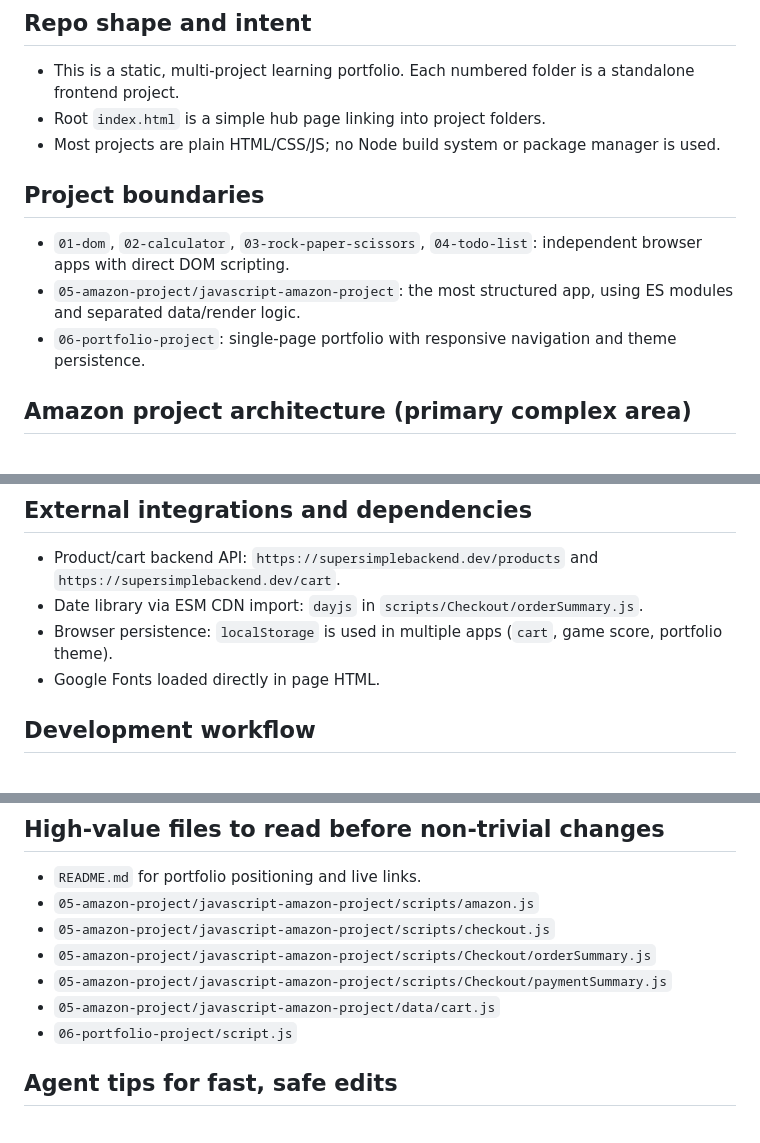
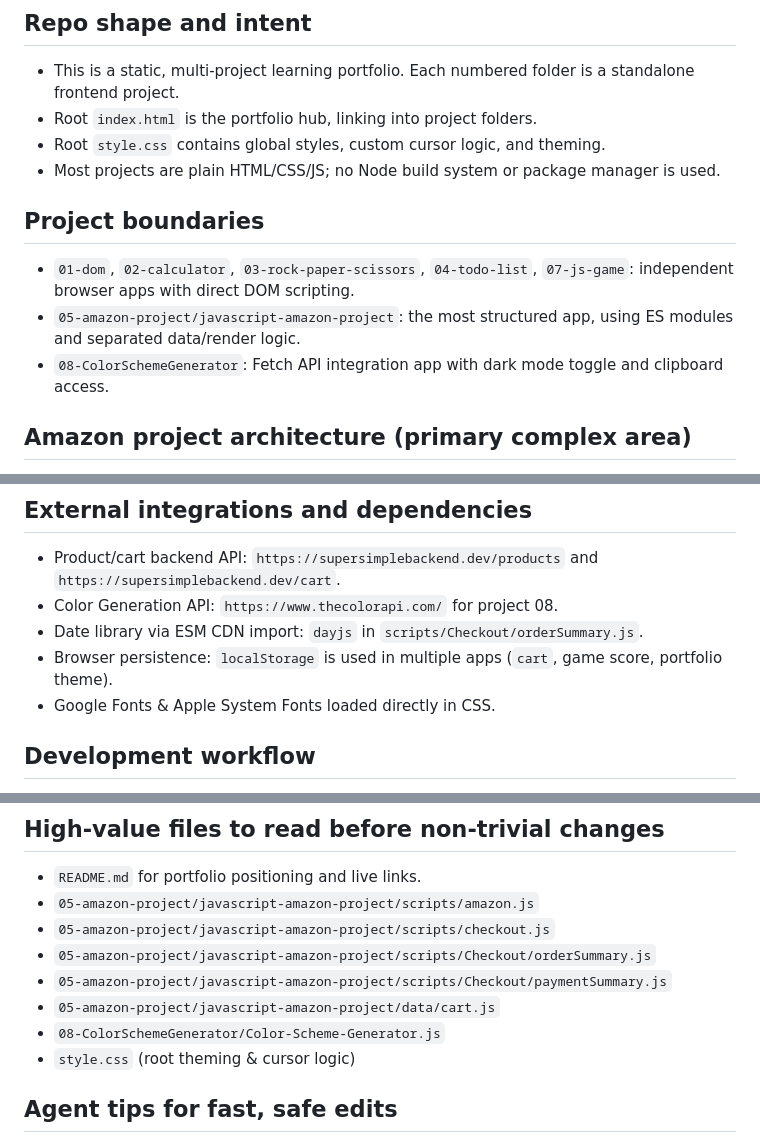
Before and after one commit to Adityashahhhwal/learning-2025, a Markdown page: .github/copilot-instructions.md, 3 parts joined by grey strips. GitHub-like rendering.

```diff
--- a/.github/copilot-instructions.md
+++ b/.github/copilot-instructions.md
@@ -2,13 +2,14 @@
 
 ## Repo shape and intent
 - This is a static, multi-project learning portfolio. Each numbered folder is a standalone frontend project.
-- Root `index.html` is a simple hub page linking into project folders.
+- Root `index.html` is the portfolio hub, linking into project folders.
+- Root `style.css` contains global styles, custom cursor logic, and theming.
 - Most projects are plain HTML/CSS/JS; no Node build system or package manager is used.
 
 ## Project boundaries
-- `01-dom`, `02-calculator`, `03-rock-paper-scissors`, `04-todo-list`: independent browser apps with direct DOM scripting.
+- `01-dom`, `02-calculator`, `03-rock-paper-scissors`, `04-todo-list`, `07-js-game`: independent browser apps with direct DOM scripting.
 - `05-amazon-project/javascript-amazon-project`: the most structured app, using ES modules and separated data/render logic.
-- `06-portfolio-project`: single-page portfolio with responsive navigation and theme persistence.
+- `08-ColorSchemeGenerator`: Fetch API integration app with dark mode toggle and clipboard access.
 
 ## Amazon project architecture (primary complex area)
 - Entry points:
@@ -33,9 +34,10 @@
 
 ## External integrations and dependencies
 - Product/cart backend API: `https://supersimplebackend.dev/products` and `https://supersimplebackend.dev/cart`.
+- Color Generation API: `https://www.thecolorapi.com/` for project 08.
 - Date library via ESM CDN import: `dayjs` in `scripts/Checkout/orderSummary.js`.
 - Browser persistence: `localStorage` is used in multiple apps (`cart`, game score, portfolio theme).
-- Google Fonts loaded directly in page HTML.
+- Google Fonts & Apple System Fonts loaded directly in CSS.
 
 ## Development workflow
 - Local run: open HTML files with a local static server (Live Server in VS Code works well).
@@ -58,7 +60,8 @@
 - `05-amazon-project/javascript-amazon-project/scripts/Checkout/orderSummary.js`
 - `05-amazon-project/javascript-amazon-project/scripts/Checkout/paymentSummary.js`
 - `05-amazon-project/javascript-amazon-project/data/cart.js`
-- `06-portfolio-project/script.js`
+- `08-ColorSchemeGenerator/Color-Scheme-Generator.js`
+- `style.css` (root theming & cursor logic)
 
 ## Agent tips for fast, safe edits
 - Confirm whether a page is module-based before changing import paths.
```
Also changed, not shown: README.md (+18 -6 lines).
